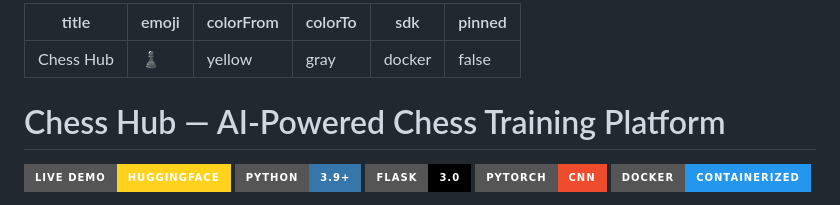
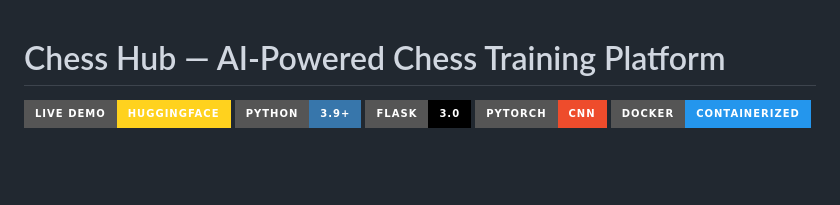
Before and after one commit to fenil07/chess_hub, a Markdown page: README.md, the part around the change. Rendered like a GitHub page; badges without logos; blank space fills up the shorter version.

```diff
--- a/README.md
+++ b/README.md
@@ -1,11 +1,3 @@
----
-title: Chess Hub
-emoji: ♟️
-colorFrom: yellow
-colorTo: gray
-sdk: docker
-pinned: false
----
 
 # Chess Hub — AI-Powered Chess Training Platform
 
```
